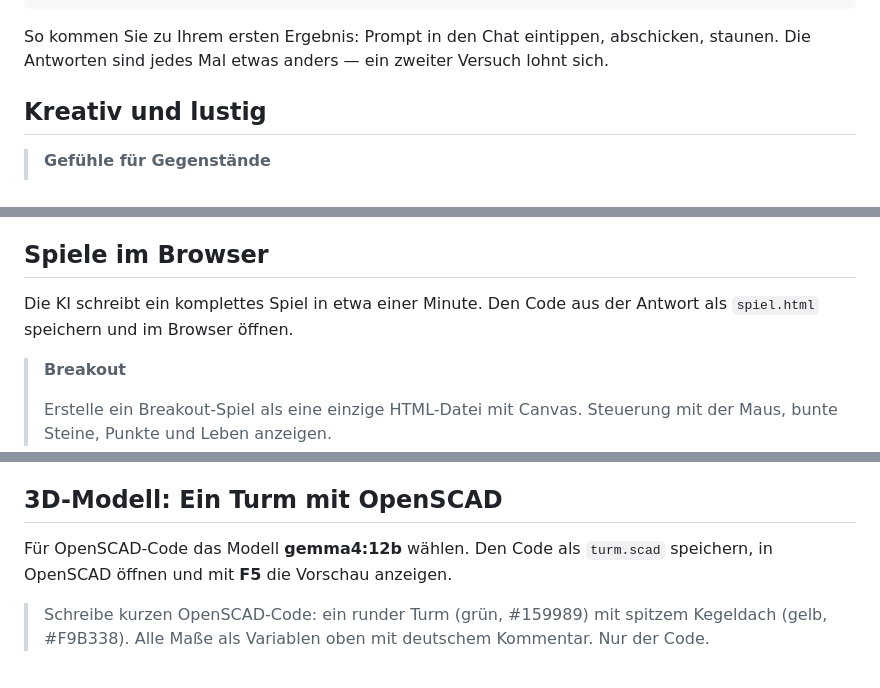
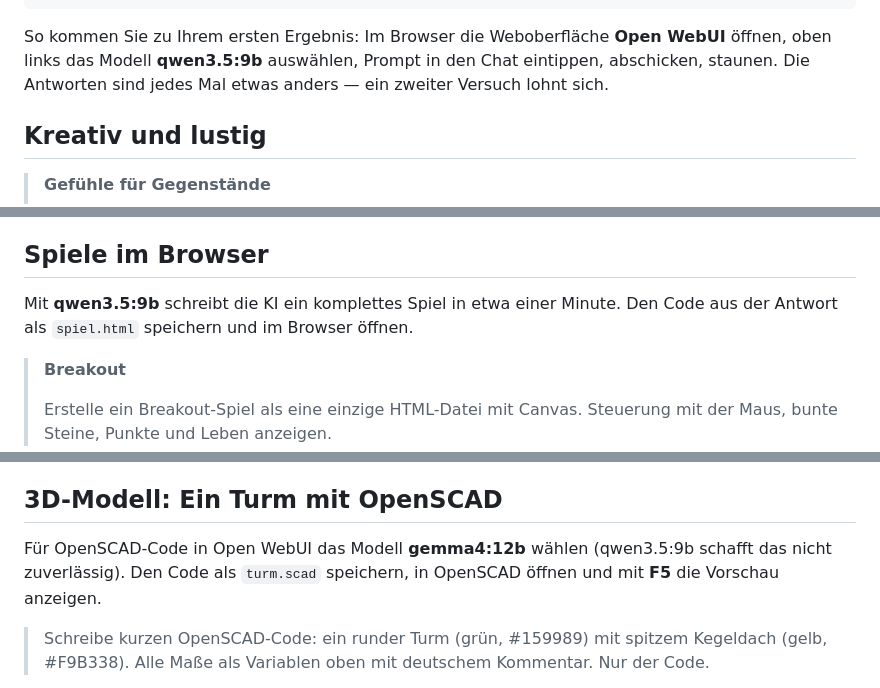
Before and after one commit to ErfindergeistJuelichOfficial/presentation-ki2, a Markdown page: prompts/prompt-beispiele.md, 3 parts joined by grey strips. Drawn GitHub-style.

Commit message:
anpassungen handout

```diff
--- a/prompts/prompt-beispiele.md
+++ b/prompts/prompt-beispiele.md
@@ -46,7 +46,7 @@ format:
         \setlength{\parskip}{0.3em}
 ---
 
-So kommen Sie zu Ihrem ersten Ergebnis: Prompt in den Chat eintippen, abschicken, staunen. Die Antworten sind jedes Mal etwas anders — ein zweiter Versuch lohnt sich.
+So kommen Sie zu Ihrem ersten Ergebnis: Im Browser die Weboberfläche **Open WebUI** öffnen, oben links das Modell **qwen3.5:9b** auswählen, Prompt in den Chat eintippen, abschicken, staunen. Die Antworten sind jedes Mal etwas anders — ein zweiter Versuch lohnt sich.
 
 ## Kreativ und lustig
 
@@ -88,7 +88,7 @@ So kommen Sie zu Ihrem ersten Ergebnis: Prompt in den Chat eintippen, abschicken
 
 ## Spiele im Browser
 
-Die KI schreibt ein komplettes Spiel in etwa einer Minute. Den Code aus der Antwort als `spiel.html` speichern und im Browser öffnen.
+Mit **qwen3.5:9b** schreibt die KI ein komplettes Spiel in etwa einer Minute. Den Code aus der Antwort als `spiel.html` speichern und im Browser öffnen.
 
 > **Breakout**
 >
@@ -108,7 +108,7 @@ Die KI schreibt ein komplettes Spiel in etwa einer Minute. Den Code aus der Antw
 
 ## 3D-Modell: Ein Turm mit OpenSCAD
 
-Für OpenSCAD-Code das Modell **gemma4:12b** wählen. Den Code als `turm.scad` speichern, in OpenSCAD öffnen und mit **F5** die Vorschau anzeigen.
+Für OpenSCAD-Code in Open WebUI das Modell **gemma4:12b** wählen (qwen3.5:9b schafft das nicht zuverlässig). Den Code als `turm.scad` speichern, in OpenSCAD öffnen und mit **F5** die Vorschau anzeigen.
 
 > Schreibe kurzen OpenSCAD-Code: ein runder Turm (grün, #159989) mit spitzem Kegeldach (gelb, #F9B338). Alle Maße als Variablen oben mit deutschem Kommentar. Nur der Code.
 
```
